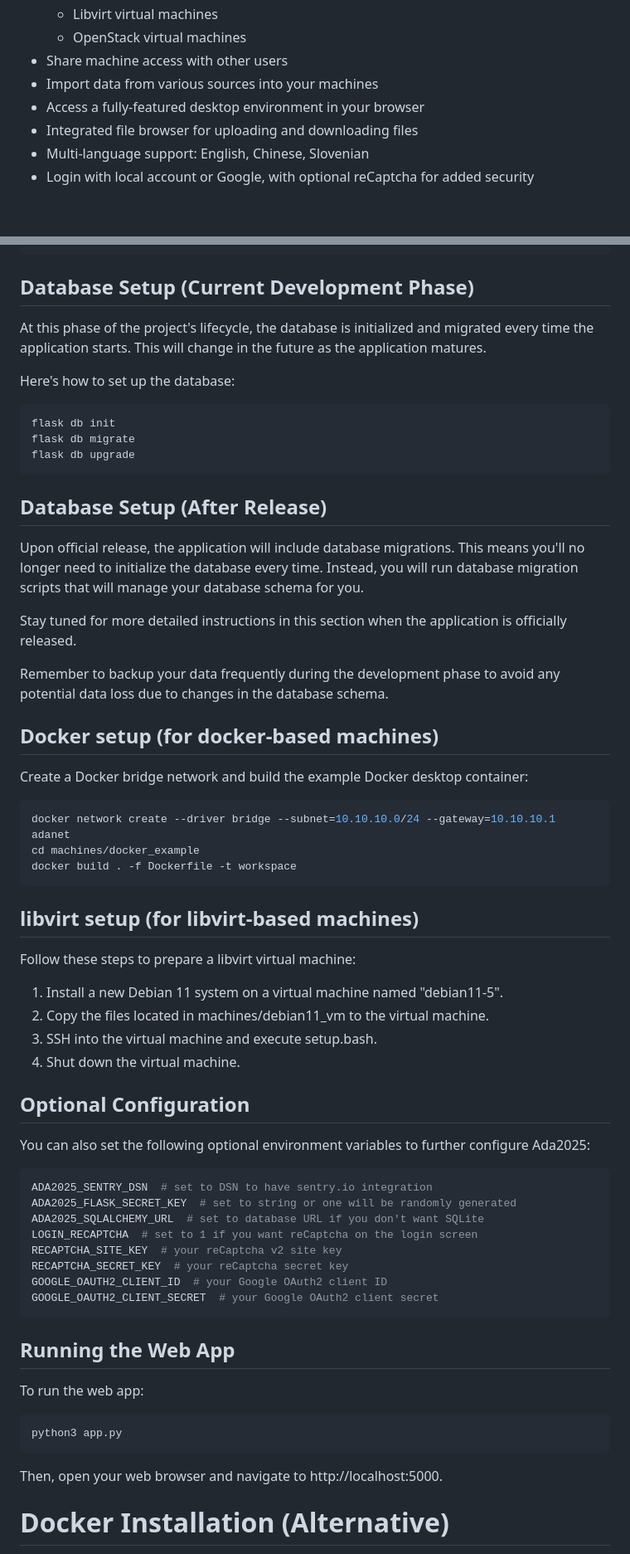
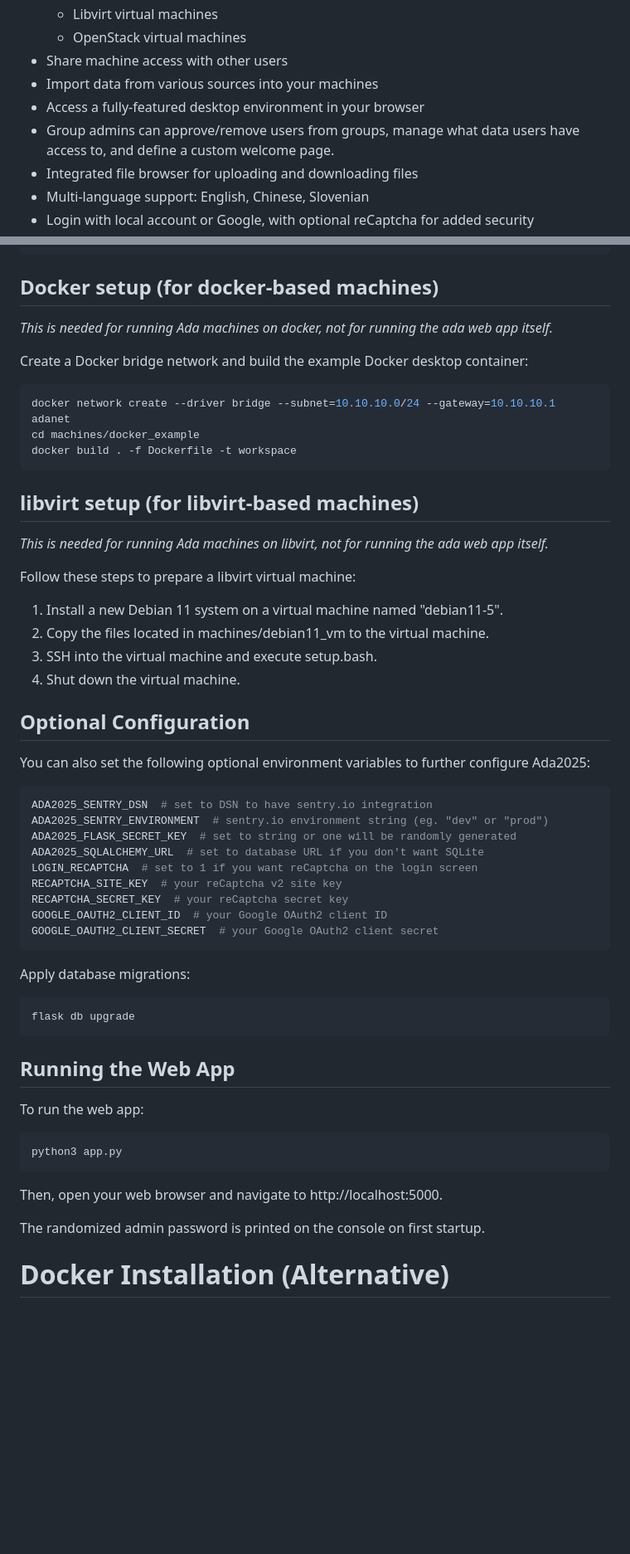
Before and after one commit to dvolk/ada2025, a Markdown page: README.md, 2 parts joined by grey strips. Shown at 83% size. Rendered like a GitHub page; blank space fills up the shorter version.

````diff
--- a/README.md
+++ b/README.md
@@ -21,6 +21,7 @@ Ada2025 allows you to create, run, and share machines from various templates, al
 - Share machine access with other users
 - Import data from various sources into your machines
 - Access a fully-featured desktop environment in your browser
+- Group admins can approve/remove users from groups, manage what data users have access to, and define a custom welcome page.
 - Integrated file browser for uploading and downloading files
 - Multi-language support: English, Chinese, Slovenian
 - Login with local account or Google, with optional reCaptcha for added security
@@ -100,27 +101,9 @@ pip3 install -r requirements.txt
 pybabel compile -d translations
 ```
 
-## Database Setup (Current Development Phase)
+## Docker setup (for docker-based machines)
 
-At this phase of the project's lifecycle, the database is initialized and migrated every time the application starts. This will change in the future as the application matures.
-
-Here's how to set up the database:
-
-```bash
-flask db init
-flask db migrate
-flask db upgrade
-```
-
-## Database Setup (After Release)
-
-Upon official release, the application will include database migrations. This means you'll no longer need to initialize the database every time. Instead, you will run database migration scripts that will manage your database schema for you.
-
-Stay tuned for more detailed instructions in this section when the application is officially released.
-
-Remember to backup your data frequently during the development phase to avoid any potential data loss due to changes in the database schema.
-
-## Docker setup (for docker-based machines)
+*This is needed for running Ada machines on docker, not for running the ada web app itself.*
 
 Create a Docker bridge network and build the example Docker desktop container:
 
@@ -131,6 +114,8 @@ docker build . -f Dockerfile -t workspace
 ```
 
 ## libvirt setup (for libvirt-based machines)
+
+*This is needed for running Ada machines on libvirt, not for running the ada web app itself.*
 
 Follow these steps to prepare a libvirt virtual machine:
 
@@ -145,6 +130,7 @@ You can also set the following optional environment variables to further configu
 
 ```bash
 ADA2025_SENTRY_DSN  # set to DSN to have sentry.io integration
+ADA2025_SENTRY_ENVIRONMENT  # sentry.io environment string (eg. "dev" or "prod")
 ADA2025_FLASK_SECRET_KEY  # set to string or one will be randomly generated
 ADA2025_SQLALCHEMY_URL  # set to database URL if you don't want SQLite
 LOGIN_RECAPTCHA  # set to 1 if you want reCaptcha on the login screen
@@ -152,6 +138,12 @@ RECAPTCHA_SITE_KEY  # your reCaptcha v2 site key
 RECAPTCHA_SECRET_KEY  # your reCaptcha secret key
 GOOGLE_OAUTH2_CLIENT_ID  # your Google OAuth2 client ID
 GOOGLE_OAUTH2_CLIENT_SECRET  # your Google OAuth2 client secret
+```
+
+Apply database migrations:
+
+```
+flask db upgrade
 ```
 
 ## Running the Web App
@@ -163,6 +155,8 @@ python3 app.py
 ```
 
 Then, open your web browser and navigate to http://localhost:5000.
+
+The randomized admin password is printed on the console on first startup.
 
 # Docker Installation (Alternative)
 
````
Also changed, not shown: other parts of README.md (+6 -0 lines).
